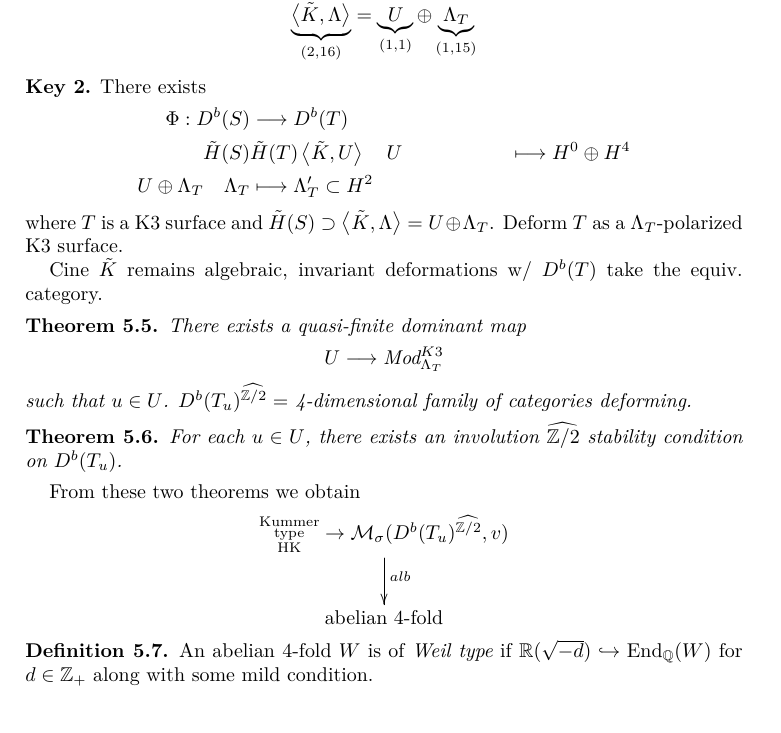
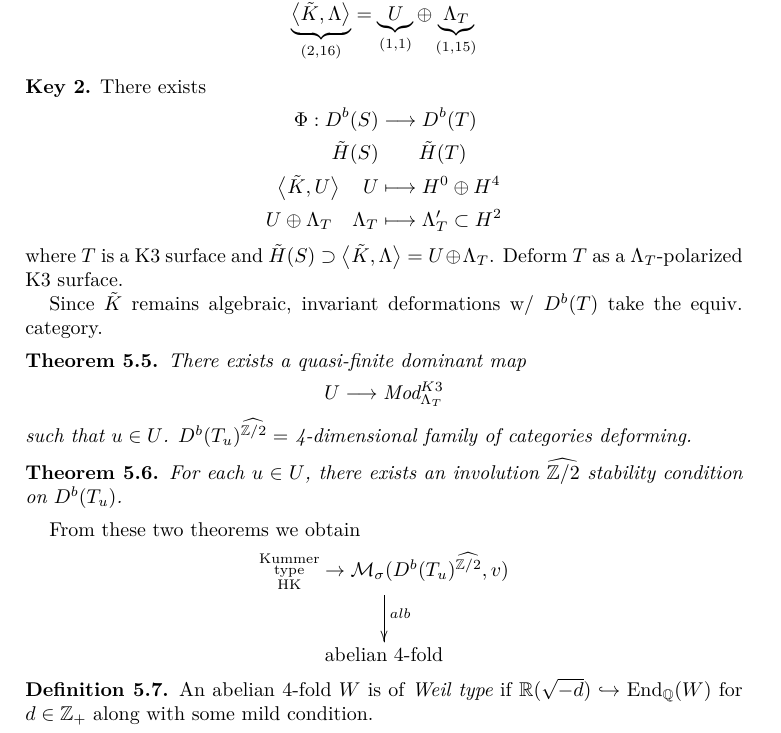
Before and after one commit to danimalabares/cimpa-floripa, a LaTeX document (noncommutative-abelian-surfaces-and-kummer-type-hyperkahler-varieties.tex): part of page 13 of 13 before the commit and part of page 13 of 14 after it, cut so that both start at the same text. Compiled offline with pdfLaTeX.

Commit message:
Minor edits on Xiaolei's course notes

```diff
--- a/noncommutative-abelian-surfaces-and-kummer-type-hyperkahler-varieties.tex
+++ b/noncommutative-abelian-surfaces-and-kummer-type-hyperkahler-varieties.tex
@@ -1087,7 +1087,7 @@ $$
 {\bf Key 2.} There exists
 \begin{align*}
 \Phi: D^b(S) &\longrightarrow D^b(T) \\
-\tilde{H}(S) & \tilde{H}(T)
+\tilde{H}(S) &\qquad  \tilde{H}(T)\\
 \left<\tilde{K}, U\right>\quad U &\longmapsto H^0 \oplus H^4\\
 U \oplus \Lambda_T\quad \Lambda_T &\longmapsto \Lambda'_T \subset H^2
 \end{align*}
@@ -1095,7 +1095,7 @@ where $ T$ is a K3 surface and $\tilde{H}(S) \supset \left<
 \tilde{K},\Lambda\right>=U\oplus \Lambda_T$. Deform $T$ as a
 $\Lambda_T$-polarized K3 surface.
 
-Cine $\tilde{K}$ remains algebraic, invariant deformations w/ $D^b(T)$ take
+Since $\tilde{K}$ remains algebraic, invariant deformations w/ $D^b(T)$ take
 the equiv. category.
 
 \begin{theorem}
```
Also changed, not shown: noncommutative-abelian-surfaces-and-kummer-type-hyperkahler-varieties.pdf.
